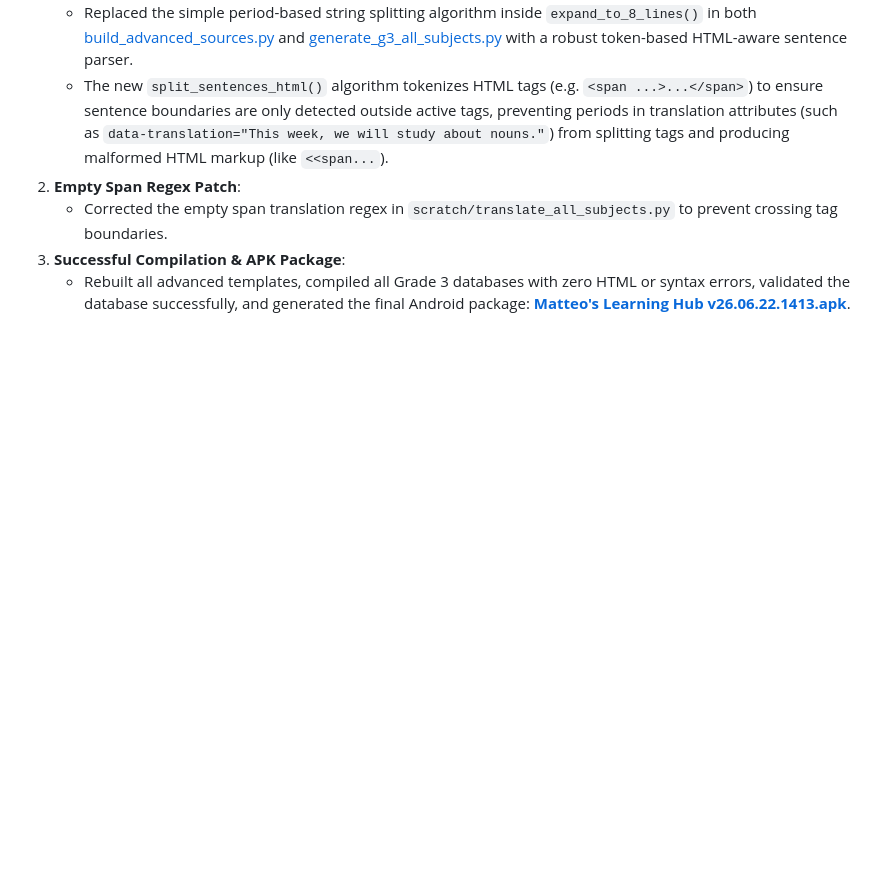
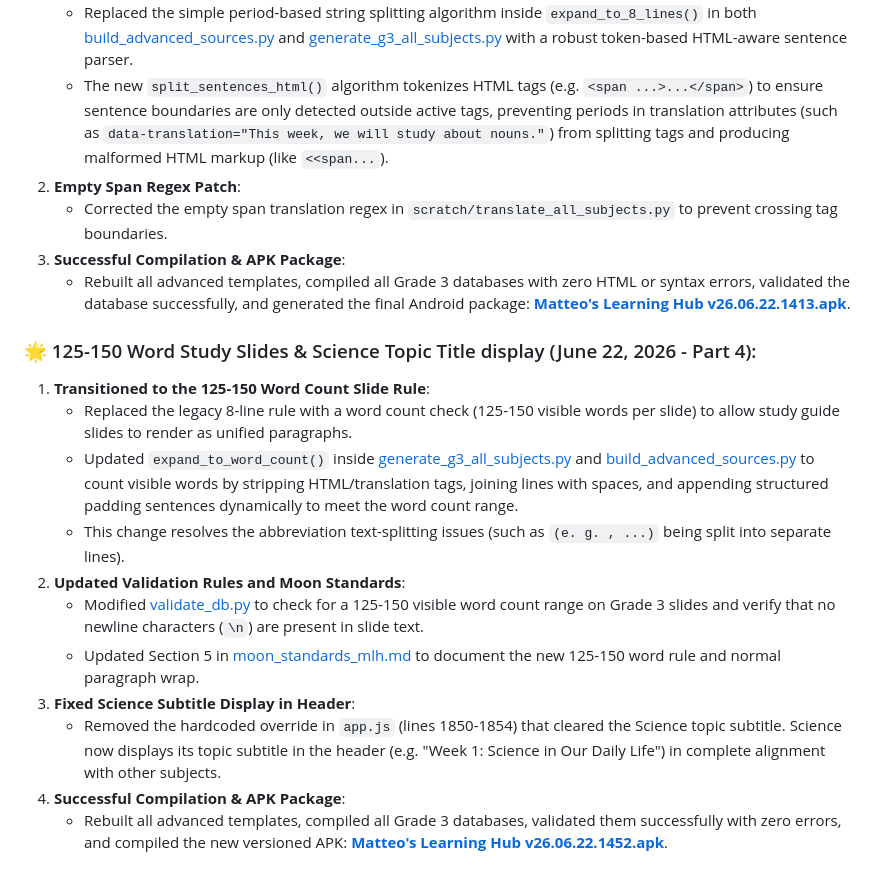
Before and after one commit to iammoondae/matts-files, a Markdown page: walkthrough.md, the part around the change. Drawn GitHub-style; blank space fills up the shorter version.

Commit message:
docs: Update walkthrough with word count slide rules and Science subtitle display details

```diff
--- a/walkthrough.md
+++ b/walkthrough.md
@@ -368,3 +368,15 @@ We have successfully resolved all stability issues, implemented the Welcome Dash
     - Corrected the empty span translation regex in `scratch/translate_all_subjects.py` to prevent crossing tag boundaries.
 3. **Successful Compilation & APK Package**:
     - Rebuilt all advanced templates, compiled all Grade 3 databases with zero HTML or syntax errors, validated the database successfully, and generated the final Android package: **[Matteo's Learning Hub v26.06.22.1413.apk](file:///home/moondae/Antigravity%20Projects/Matts%20Files_apk/Matteo's%20Learning%20Hub%20v26.06.22.1413.apk)**.
+### 🌟 125-150 Word Study Slides & Science Topic Title display (June 22, 2026 - Part 4):
+1. **Transitioned to the 125-150 Word Count Slide Rule**:
+    - Replaced the legacy 8-line rule with a word count check (125-150 visible words per slide) to allow study guide slides to render as unified paragraphs.
+    - Updated `expand_to_word_count()` inside [generate_g3_all_subjects.py](file:///home/moondae/Antigravity%20Projects/Matts%20Files_apk/scratch/generate_g3_all_subjects.py) and [build_advanced_sources.py](file:///home/moondae/Antigravity%20Projects/Matts%20Files_apk/scratch/build_advanced_sources.py) to count visible words by stripping HTML/translation tags, joining lines with spaces, and appending structured padding sentences dynamically to meet the word count range.
+    - This change resolves the abbreviation text-splitting issues (such as `(e. g. , ...)` being split into separate lines).
+2. **Updated Validation Rules and Moon Standards**:
+    - Modified [validate_db.py](file:///home/moondae/Antigravity%20Projects/Matts%20Files_apk/scratch/validate_db.py) to check for a 125-150 visible word count range on Grade 3 slides and verify that no newline characters (`\n`) are present in slide text.
+    - Updated Section 5 in [moon_standards_mlh.md](file:///home/moondae/Antigravity%20Projects/Matts%20Files_apk/moon_standards_mlh.md) to document the new 125-150 word rule and normal paragraph wrap.
+3. **Fixed Science Subtitle Display in Header**:
+    - Removed the hardcoded override in `app.js` (lines 1850-1854) that cleared the Science topic subtitle. Science now displays its topic subtitle in the header (e.g. "Week 1: Science in Our Daily Life") in complete alignment with other subjects.
+4. **Successful Compilation & APK Package**:
+    - Rebuilt all advanced templates, compiled all Grade 3 databases, validated them successfully with zero errors, and compiled the new versioned APK: **[Matteo's Learning Hub v26.06.22.1452.apk](file:///home/moondae/Antigravity%20Projects/Matts%20Files_apk/Matteo's%20Learning%20Hub%20v26.06.22.1452.apk)**.
```
